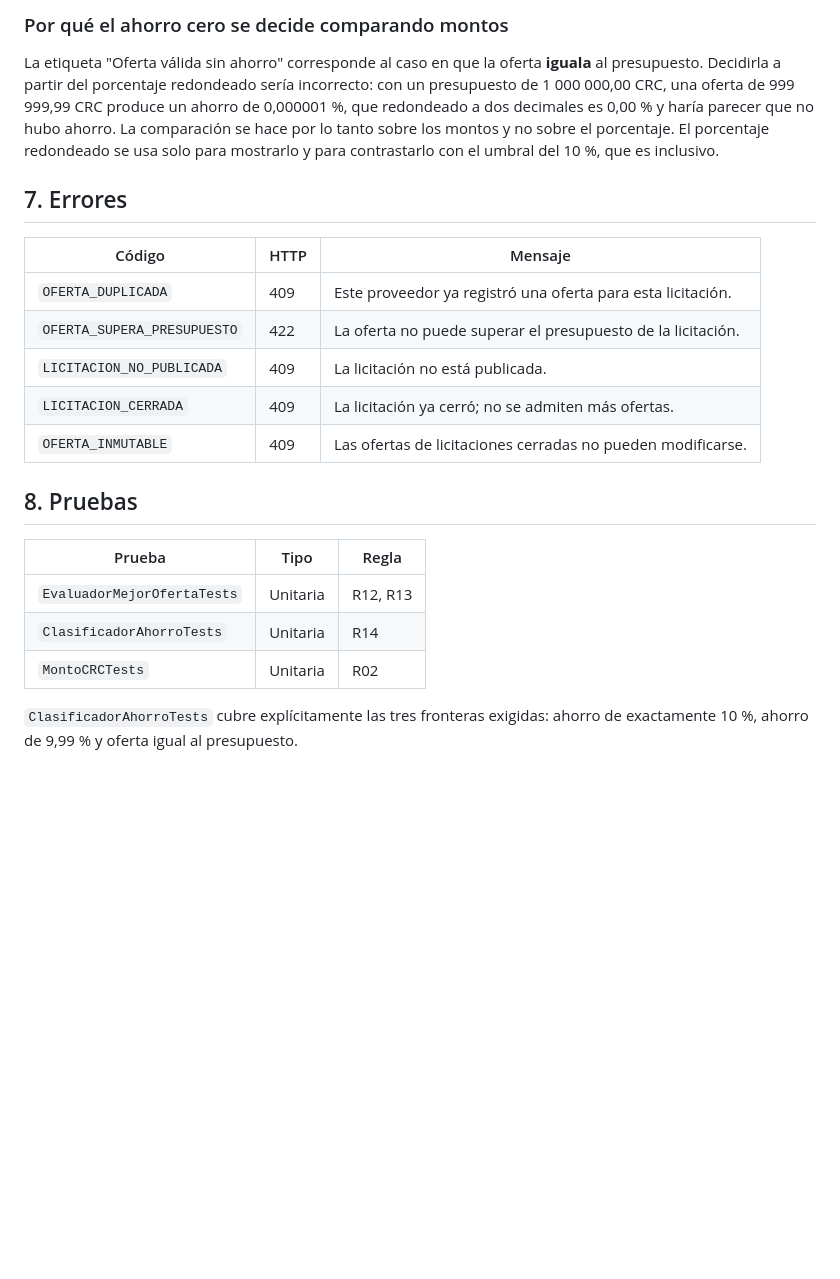
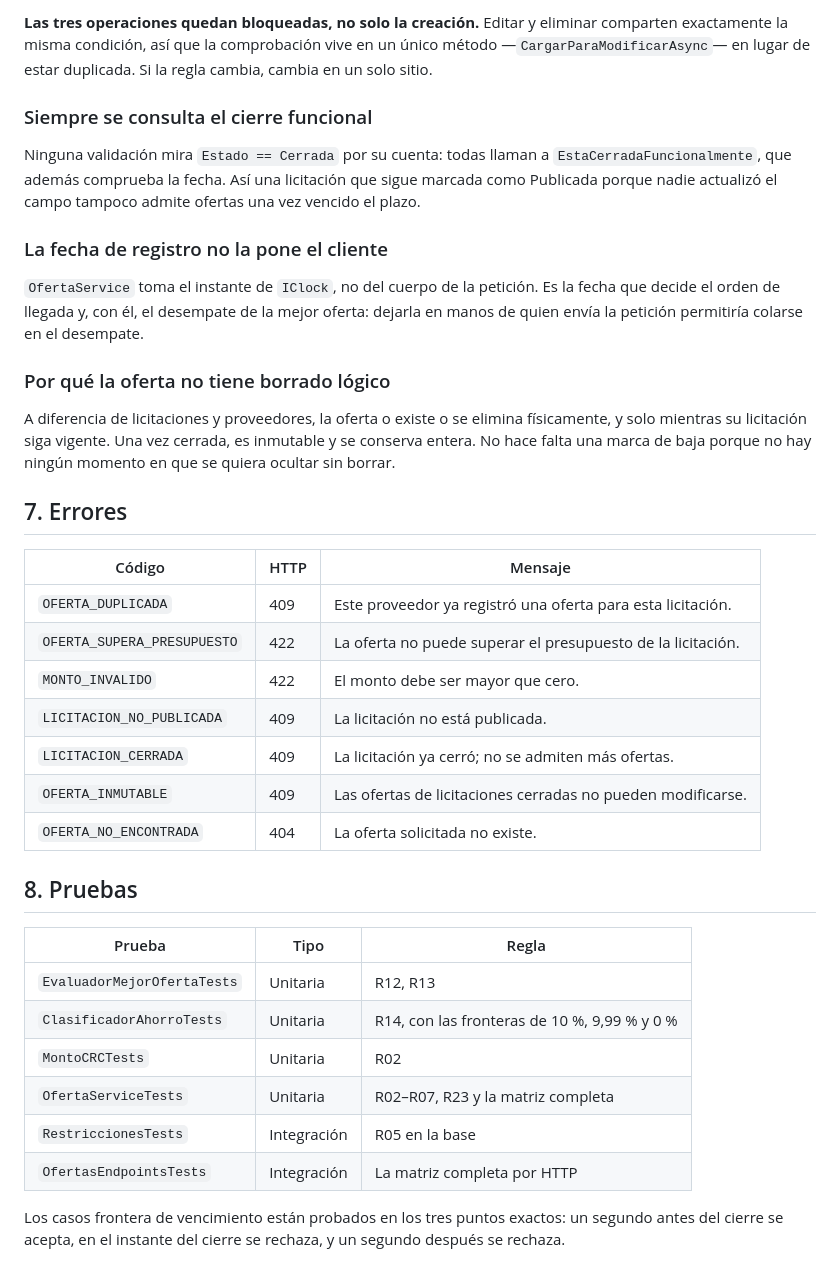
Before and after one commit to ivanniaPorras/licitaciones_xp, a Markdown page: docs/modulos/ofertas.md, the part around one of its changes. Rendered like a GitHub page; blank space fills up the shorter version.

```diff
--- a/docs/modulos/ofertas.md
+++ b/docs/modulos/ofertas.md
@@ -62,13 +64,28 @@ producir ganadoras distintas en dos consultas consecutivas.
 
-### Por qué el ahorro cero se decide comparando montos
+**Las tres operaciones quedan bloqueadas, no solo la creación.** Editar y eliminar
+comparten exactamente la misma condición, así que la comprobación vive en un único método
+—`CargarParaModificarAsync`— en lugar de estar duplicada. Si la regla cambia, cambia en un
+solo sitio.
 
-La etiqueta "Oferta válida sin ahorro" corresponde al caso en que la oferta **iguala** al
-presupuesto. Decidirla a partir del porcentaje redondeado sería incorrecto: con un
-presupuesto de 1 000 000,00 CRC, una oferta de 999 999,99 CRC produce un ahorro de
-0,000001 %, que redondeado a dos decimales es 0,00 % y haría parecer que no hubo ahorro.
-La comparación se hace por lo tanto sobre los montos y no sobre el porcentaje. El
-porcentaje redondeado se usa solo para mostrarlo y para contrastarlo con el umbral del
-10 %, que es inclusivo.
+### Siempre se consulta el cierre funcional
+
+Ninguna validación mira `Estado == Cerrada` por su cuenta: todas llaman a
+`EstaCerradaFuncionalmente`, que además comprueba la fecha. Así una licitación que sigue
+marcada como Publicada porque nadie actualizó el campo tampoco admite ofertas una vez
+vencido el plazo.
+
+### La fecha de registro no la pone el cliente
+
+`OfertaService` toma el instante de `IClock`, no del cuerpo de la petición. Es la fecha que
+decide el orden de llegada y, con él, el desempate de la mejor oferta: dejarla en manos de
+quien envía la petición permitiría colarse en el desempate.
+
+### Por qué la oferta no tiene borrado lógico
+
+A diferencia de licitaciones y proveedores, la oferta o existe o se elimina físicamente,
+y solo mientras su licitación siga vigente. Una vez cerrada, es inmutable y se conserva
+entera. No hace falta una marca de baja porque no hay ningún momento en que se quiera
+ocultar sin borrar.
 
 ## 7. Errores
 
@@ -76,17 +93,23 @@ porcentaje redondeado se usa solo para mostrarlo y para contrastarlo con el umbr
 |--------|------|---------|
 | `OFERTA_DUPLICADA` | 409 | Este proveedor ya registró una oferta para esta licitación. |
 | `OFERTA_SUPERA_PRESUPUESTO` | 422 | La oferta no puede superar el presupuesto de la licitación. |
+| `MONTO_INVALIDO` | 422 | El monto debe ser mayor que cero. |
 | `LICITACION_NO_PUBLICADA` | 409 | La licitación no está publicada. |
 | `LICITACION_CERRADA` | 409 | La licitación ya cerró; no se admiten más ofertas. |
 | `OFERTA_INMUTABLE` | 409 | Las ofertas de licitaciones cerradas no pueden modificarse. |
+| `OFERTA_NO_ENCONTRADA` | 404 | La oferta solicitada no existe. |
 
 ## 8. Pruebas
 
 | Prueba | Tipo | Regla |
 |--------|------|-------|
 | `EvaluadorMejorOfertaTests` | Unitaria | R12, R13 |
-| `ClasificadorAhorroTests` | Unitaria | R14 |
+| `ClasificadorAhorroTests` | Unitaria | R14, con las fronteras de 10 %, 9,99 % y 0 % |
 | `MontoCRCTests` | Unitaria | R02 |
+| `OfertaServiceTests` | Unitaria | R02–R07, R23 y la matriz completa |
+| `RestriccionesTests` | Integración | R05 en la base |
+| `OfertasEndpointsTests` | Integración | La matriz completa por HTTP |
 
-`ClasificadorAhorroTests` cubre explícitamente las tres fronteras exigidas: ahorro de
-exactamente 10 %, ahorro de 9,99 % y oferta igual al presupuesto.
+Los casos frontera de vencimiento están probados en los tres puntos exactos: un segundo
+antes del cierre se acepta, en el instante del cierre se rechaza, y un segundo después
+se rechaza.
```
Also changed, not shown: other parts of docs/modulos/ofertas.md (+29 -27 lines), docs/historias-usuario.md (+18 -18 lines).
